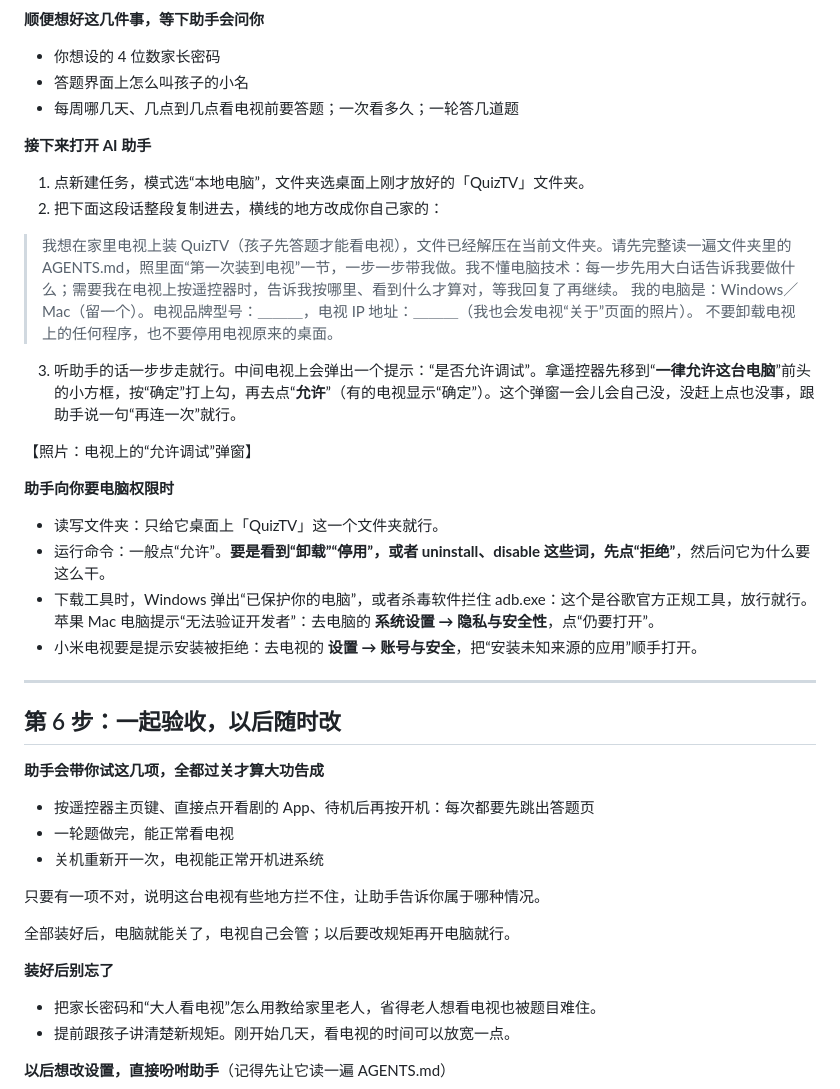
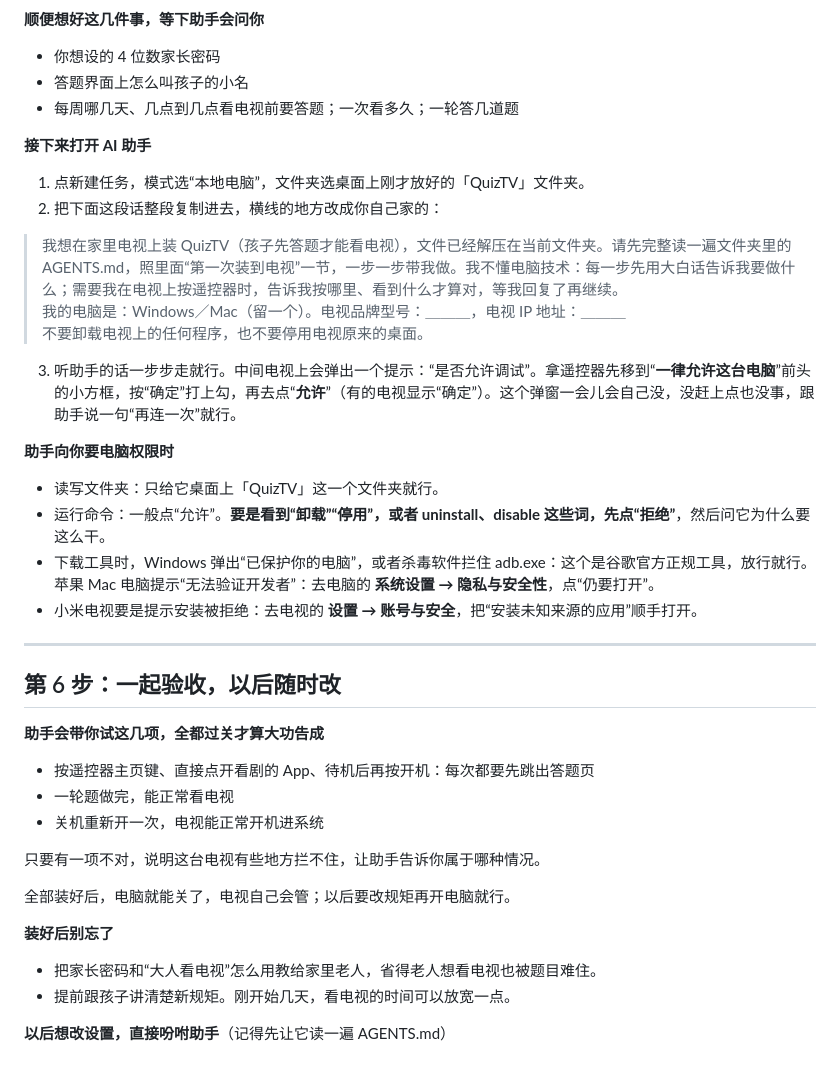
Before and after one commit to Madkyotiger/QuizTV, a Markdown page: 新手教程.md, the part around one of its changes. Drawn GitHub-style; blank space fills up the shorter version.

```diff
--- a/新手教程.md
+++ b/新手教程.md
@@ -99,5 +103,6 @@
 
 **顺便想好这几件事，等下助手会问你**
+
 - 你想设的 4 位数家长密码
 - 答题界面上怎么叫孩子的小名
 - 每周哪几天、几点到几点看电视前要答题；一次看多久；一轮答几道题
@@ -108,14 +113,13 @@
 2. 把下面这段话整段复制进去，横线的地方改成你自己家的：
 
 > 我想在家里电视上装 QuizTV（孩子先答题才能看电视），文件已经解压在当前文件夹。请先完整读一遍文件夹里的 AGENTS.md，照里面“第一次装到电视”一节，一步一步带我做。我不懂电脑技术：每一步先用大白话告诉我要做什么；需要我在电视上按遥控器时，告诉我按哪里、看到什么才算对，等我回复了再继续。
-> 我的电脑是：Windows／Mac（留一个）。电视品牌型号：＿＿＿，电视 IP 地址：＿＿＿（我也会发电视“关于”页面的照片）。
+> 我的电脑是：Windows／Mac（留一个）。电视品牌型号：＿＿＿，电视 IP 地址：＿＿＿
 > 不要卸载电视上的任何程序，也不要停用电视原来的桌面。
 
 3. 听助手的话一步步走就行。中间电视上会弹出一个提示：“是否允许调试”。拿遥控器先移到“**一律允许这台电脑**”前头的小方框，按“确定”打上勾，再去点“**允许**”（有的电视显示“确定”）。这个弹窗一会儿会自己没，没赶上点也没事，跟助手说一句“再连一次”就行。
 
-【照片：电视上的“允许调试”弹窗】
+**助手向你要电脑权限时**
 
-**助手向你要电脑权限时**
 - 读写文件夹：只给它桌面上「QuizTV」这一个文件夹就行。
 - 运行命令：一般点“允许”。**要是看到“卸载”“停用”，或者 uninstall、disable 这些词，先点“拒绝”**，然后问它为什么要这么干。
 - 下载工具时，Windows 弹出“已保护你的电脑”，或者杀毒软件拦住 adb.exe：这个是谷歌官方正规工具，放行就行。苹果 Mac 电脑提示“无法验证开发者”：去电脑的 **系统设置 → 隐私与安全性**，点“仍要打开”。
@@ -126,6 +130,7 @@
 ## 第 6 步：一起验收，以后随时改
 
 **助手会带你试这几项，全都过关才算大功告成**
+
 - 按遥控器主页键、直接点开看剧的 App、待机后再按开机：每次都要先跳出答题页
 - 一轮题做完，能正常看电视
 - 关机重新开一次，电视能正常开机进系统
@@ -135,6 +140,7 @@
 全部装好后，电脑就能关了，电视自己会管；以后要改规矩再开电脑就行。
 
 **装好后别忘了**
+
 - 把家长密码和“大人看电视”怎么用教给家里老人，省得老人想看电视也被题目难住。
 - 提前跟孩子讲清楚新规矩。刚开始几天，看电视的时间可以放宽一点。
 
```
Also changed, not shown: other parts of 新手教程.md (+26 -22 lines), docs/beginner-guide/about-model.jpg (added), docs/beginner-guide/adb-debug.jpg (added).
